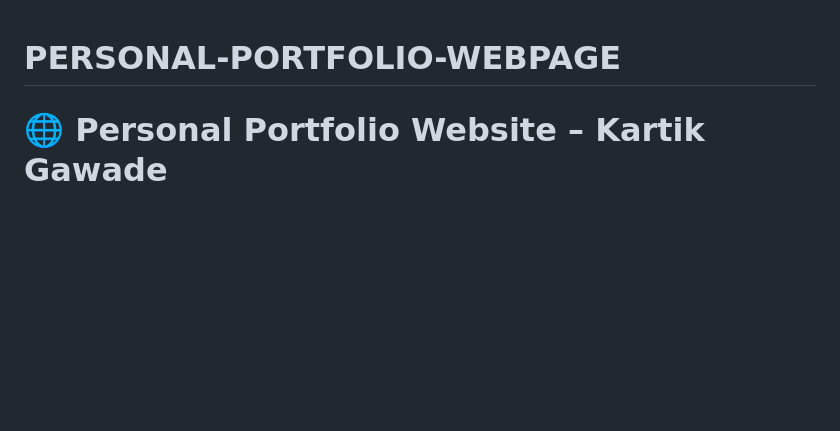
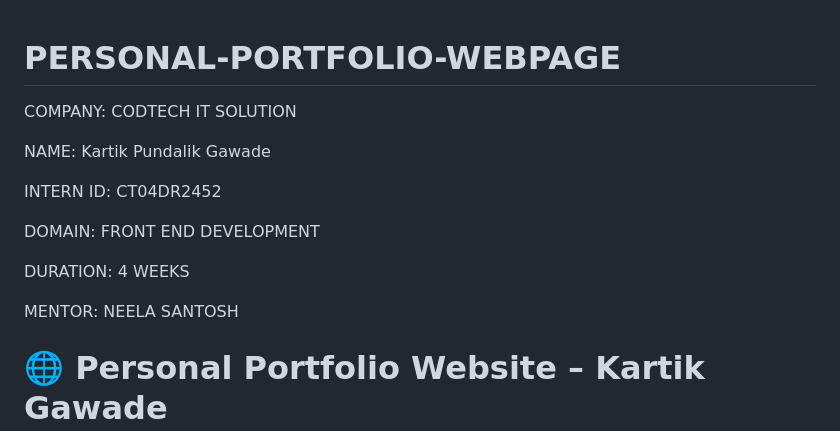
Before and after one commit to Kartik172005/PERSONAL-PORTFOLIO-WEBPAGE, a Markdown page: README.md, the part around the change. Rendered like a GitHub page; blank space fills up the shorter version.

```diff
--- a/README.md
+++ b/README.md
@@ -1,4 +1,16 @@
 # PERSONAL-PORTFOLIO-WEBPAGE
+
+COMPANY: CODTECH IT SOLUTION
+
+NAME: Kartik Pundalik Gawade
+
+INTERN ID: CT04DR2452
+
+DOMAIN: FRONT END DEVELOPMENT
+
+DURATION: 4 WEEKS
+
+MENTOR: NEELA SANTOSH
 
 # 🌐 Personal Portfolio Website – Kartik Gawade
 
```
